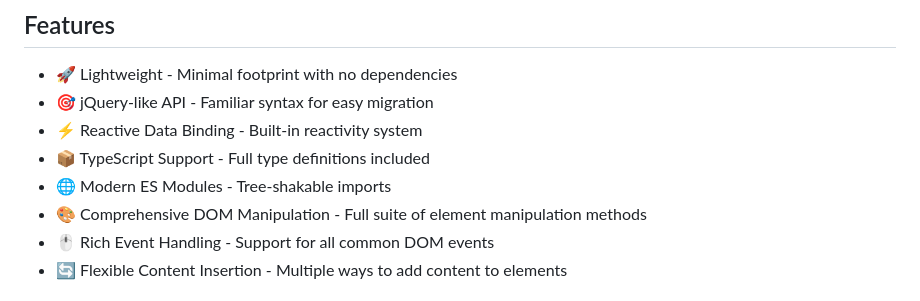
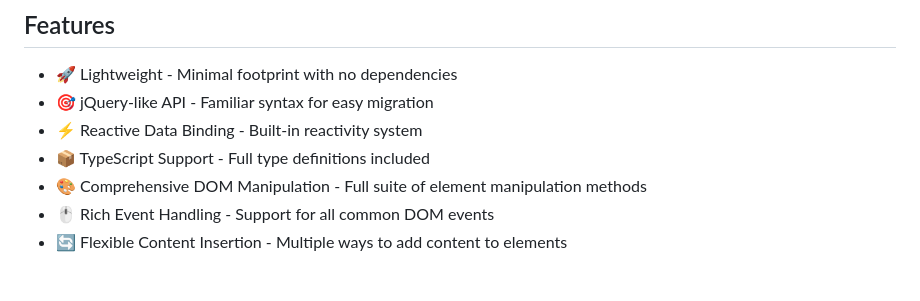
Before and after one commit to radeqq007/oBerry, a Markdown page: README.md, the part around the change. GitHub-like rendering.

Commit message:
docs: update README.md

```diff
--- a/README.md
+++ b/README.md
@@ -10,7 +10,6 @@ oBerry is a lightweight and modern JQuery alternative designed to simplyfy the m
 - 🎯 jQuery-like API - Familiar syntax for easy migration
 - ⚡ Reactive Data Binding - Built-in reactivity system
 - 📦 TypeScript Support - Full type definitions included
-- 🌐 Modern ES Modules - Tree-shakable imports
 - 🎨 Comprehensive DOM Manipulation - Full suite of element manipulation methods
 - 🖱️ Rich Event Handling - Support for all common DOM events
 - 🔄 Flexible Content Insertion - Multiple ways to add content to elements
```
